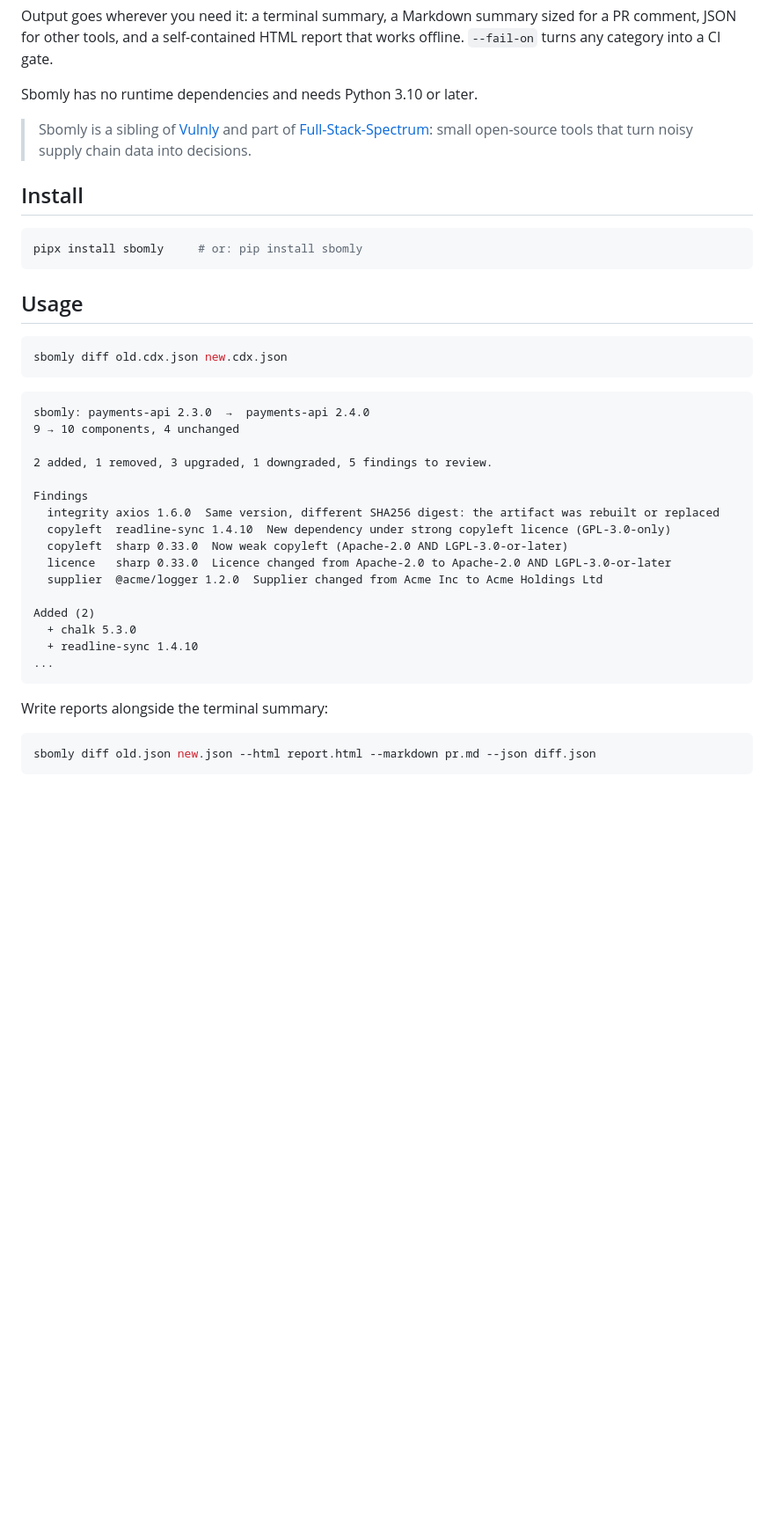
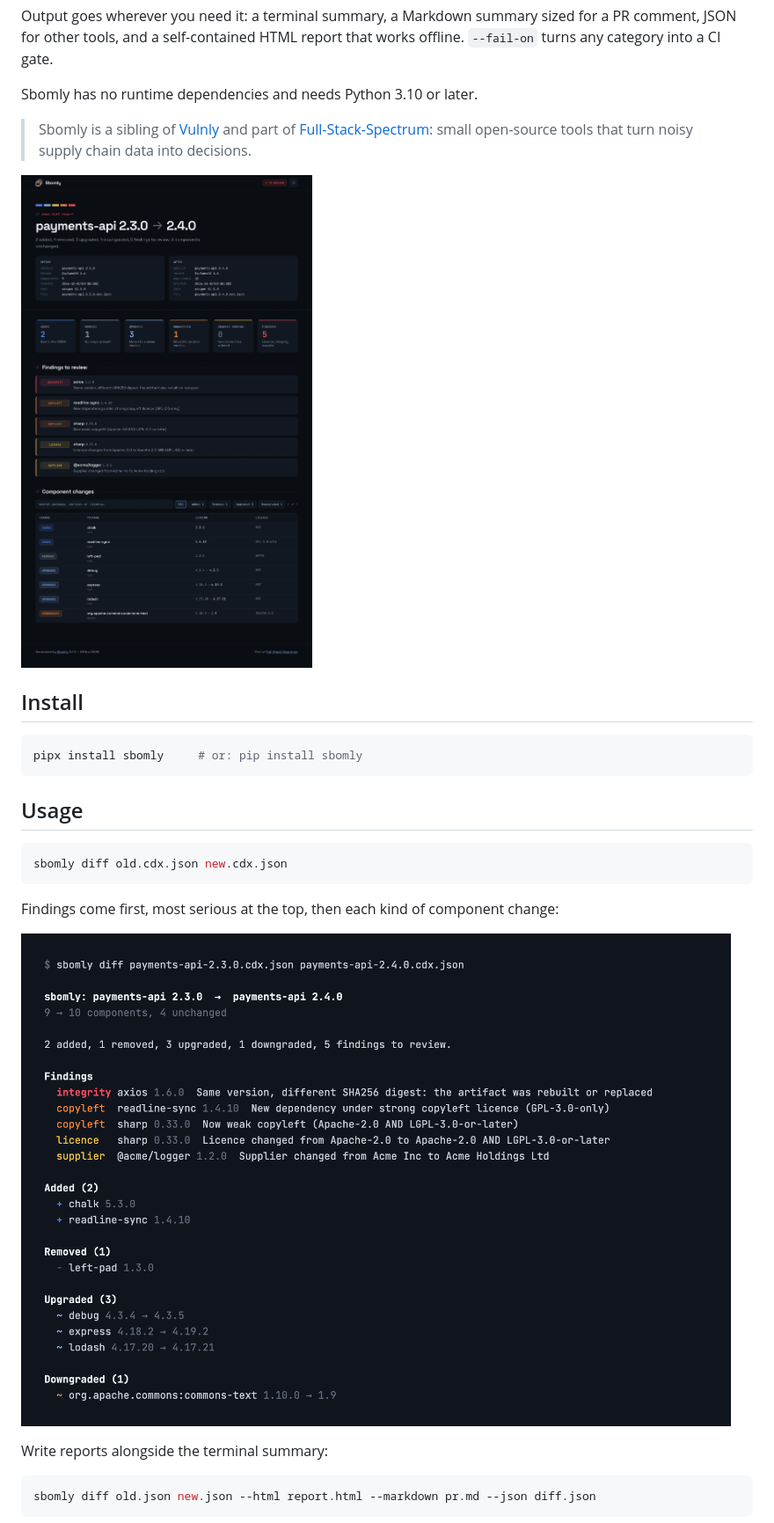
Before and after one commit to fullstackspectrum/sbomly, a Markdown page: README.md, the part around one of its changes. Shown at 88% size. Drawn GitHub-style; pictures changed too: docs/screenshots/report.png (added), docs/screenshots/terminal.png (added); blank space fills up the shorter version.

````diff
--- a/README.md
+++ b/README.md
@@ -21,6 +21,8 @@ Sbomly has no runtime dependencies and needs Python 3.10 or later.
 
 > Sbomly is a sibling of [Vulnly](https://github.com/fullstackspectrum/Vulnly) and part of [Full-Stack-Spectrum](https://fullstackspectrum.com/): small open-source tools that turn noisy supply chain data into decisions.
 
+![Sbomly HTML report comparing two releases of payments-api](docs/screenshots/report.png)
+
 ## Install
 
 ```bash
@@ -33,24 +35,9 @@ pipx install sbomly     # or: pip install sbomly
 sbomly diff old.cdx.json new.cdx.json
 ```
 
-```text
-sbomly: payments-api 2.3.0  →  payments-api 2.4.0
-9 → 10 components, 4 unchanged
+Findings come first, most serious at the top, then each kind of component change:
 
-2 added, 1 removed, 3 upgraded, 1 downgraded, 5 findings to review.
-
-Findings
-  integrity axios 1.6.0  Same version, different SHA256 digest: the artifact was rebuilt or replaced
-  copyleft  readline-sync 1.4.10  New dependency under strong copyleft licence (GPL-3.0-only)
-  copyleft  sharp 0.33.0  Now weak copyleft (Apache-2.0 AND LGPL-3.0-or-later)
-  licence   sharp 0.33.0  Licence changed from Apache-2.0 to Apache-2.0 AND LGPL-3.0-or-later
-  supplier  @acme/logger 1.2.0  Supplier changed from Acme Inc to Acme Holdings Ltd
-
-Added (2)
-  + chalk 5.3.0
-  + readline-sync 1.4.10
-...
-```
+![Terminal summary from sbomly diff](docs/screenshots/terminal.png)
 
 Write reports alongside the terminal summary:
 
````
Also changed, not shown: other parts of README.md (+4 -0 lines), 3 other files.
